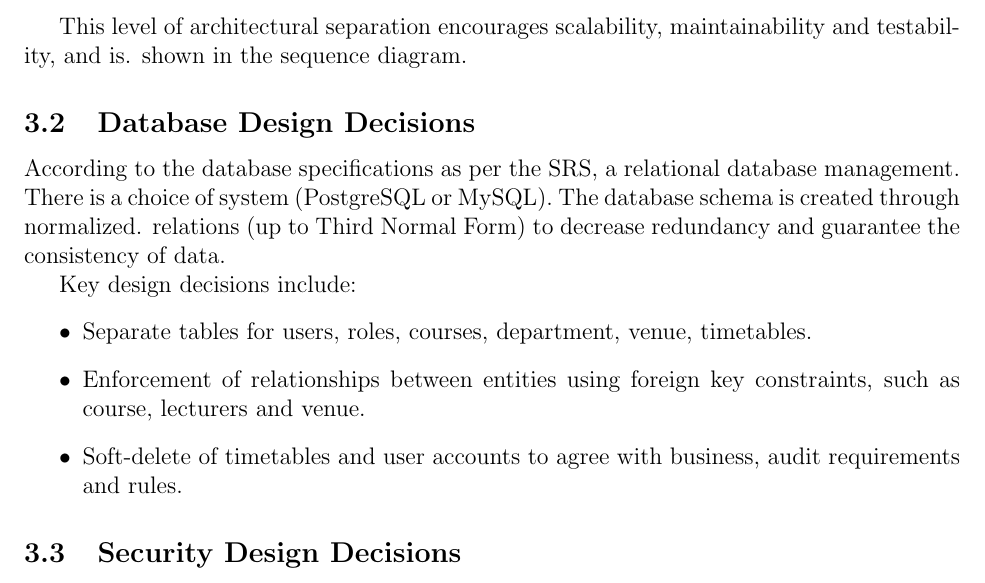
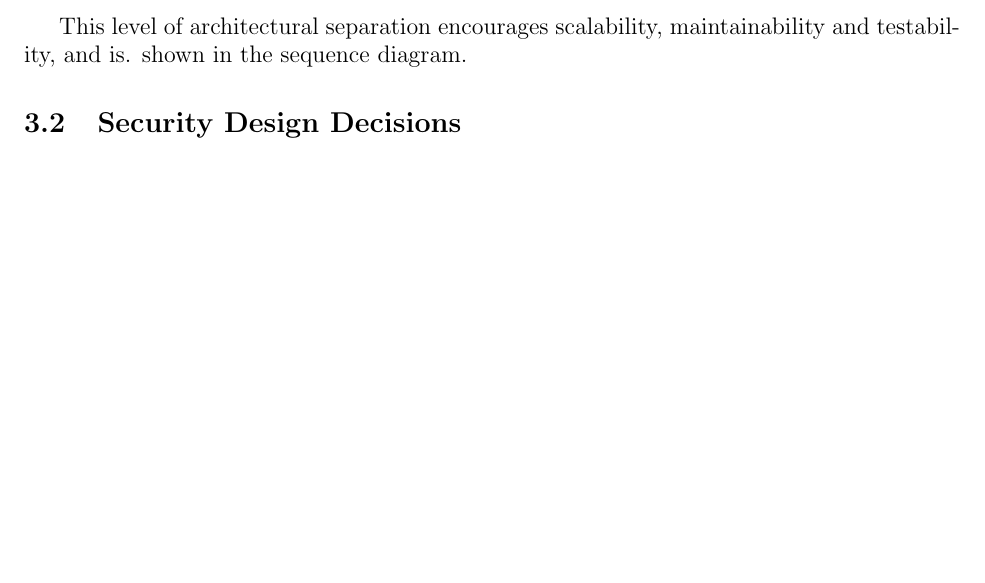
Before and after one commit to hammad-013/universty-timetable-management-system, a LaTeX document (Design Document/Design Document.tex): part of page 5 of 49, cut so that both start at the same text, the shorter picture padded with empty space. Compiled offline with pdfLaTeX.

```diff
--- a/Design Document/Design Document.tex
+++ b/Design Document/Design Document.tex
@@ -136,18 +136,6 @@
 This level of architectural separation encourages scalability, maintainability and testability, and is.
 shown in the sequence diagram.
 
-\subsection{Database Design Decisions}
-According to the database specifications as per the SRS, a relational database management.
-There is a choice of system (PostgreSQL or MySQL). The database schema is created through normalized.
-relations (up to Third Normal Form) to decrease redundancy and guarantee the consistency of data.
-
-Key design decisions include:
-\begin{itemize}
-    \item Separate tables for users, roles, courses, department, venue, timetables.
-    \item Enforcement of relationships between entities  using foreign key constraints, such as
-    course, lecturers and venue.
-    \item Soft-delete of timetables and user accounts to agree with business, audit requirements and rules.
-\end{itemize}
 
 
 \subsection{Security Design Decisions}
```
Also changed, not shown: Design Document/Design Document.tex (10 more changed lines), 1 other file.
